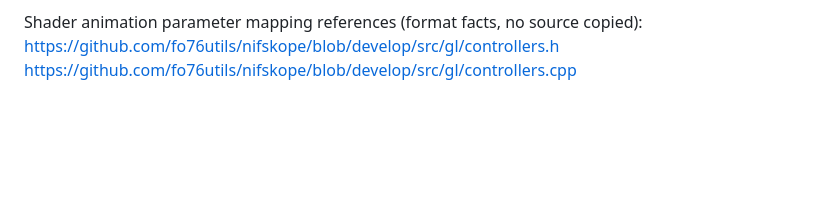
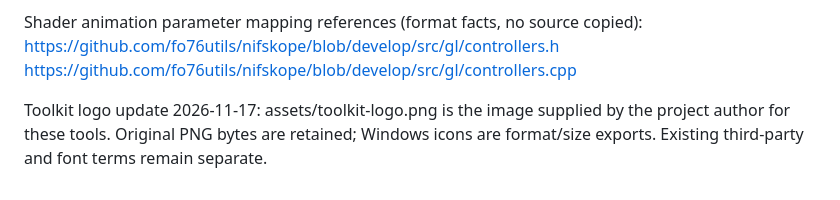
Before and after one commit to private200516/MeshConverter, a Markdown page: THIRD_PARTY.md, the part around the change. GitHub-like rendering; blank space fills up the shorter version.

```diff
--- a/THIRD_PARTY.md
+++ b/THIRD_PARTY.md
@@ -8,3 +8,5 @@ No Blender or native DLL dependency is required for this restricted batch conver
 Shader animation parameter mapping references (format facts, no source copied):
 https://github.com/fo76utils/nifskope/blob/develop/src/gl/controllers.h
 https://github.com/fo76utils/nifskope/blob/develop/src/gl/controllers.cpp
+
+Toolkit logo update 2026-11-17: assets/toolkit-logo.png is the image supplied by the project author for these tools. Original PNG bytes are retained; Windows icons are format/size exports. Existing third-party and font terms remain separate.
```
Also changed, not shown: LOGO_RELEASE_20261117.md (added, +28 -0 lines), README.md (+6 -2 lines), assets/toolkit-logo.png (added), 8 other files.
